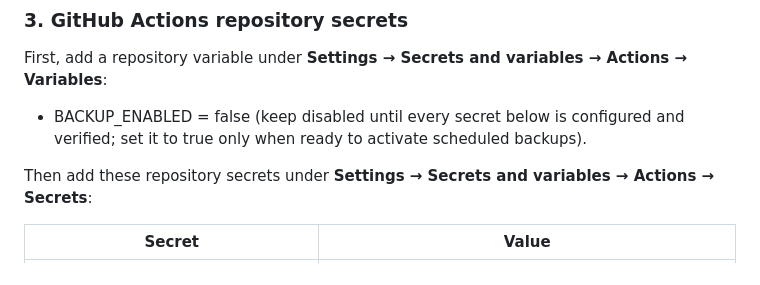
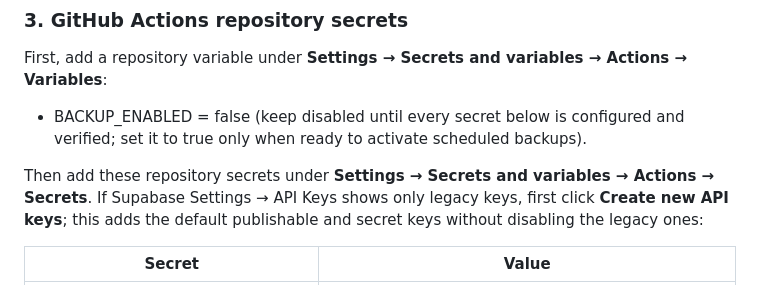
Before and after one commit to iYakuza/landing-page, a Markdown page: docs/backup/README.md, the part around the change. GitHub-like rendering.

Commit message:
Explain how to create new Supabase API keys on older projects

```diff
--- a/docs/backup/README.md
+++ b/docs/backup/README.md
@@ -50,7 +50,7 @@ First, add a repository variable under **Settings → Secrets and variables →
 
 - BACKUP_ENABLED = false (keep disabled until every secret below is configured and verified; set it to true only when ready to activate scheduled backups).
 
-Then add these repository secrets under **Settings → Secrets and variables → Actions → Secrets**:
+Then add these repository secrets under **Settings → Secrets and variables → Actions → Secrets**. If Supabase Settings → API Keys shows only legacy keys, first click **Create new API keys**; this adds the default publishable and secret keys without disabling the legacy ones:
 
 | Secret | Value |
 |---|---|
```
